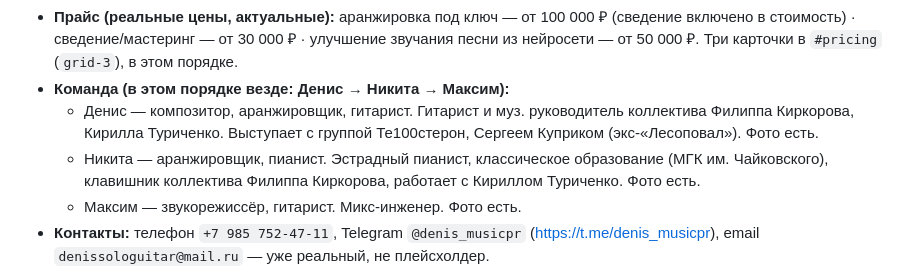
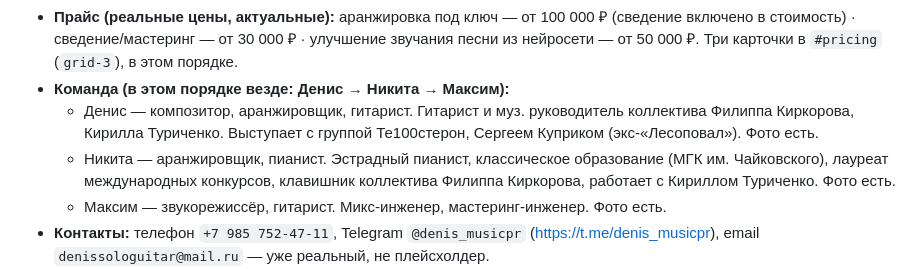
Before and after one commit to nBalykin/noma-production, a Markdown page: CLAUDE.md, the part around the change. Drawn GitHub-style.

Commit message:
Sync CLAUDE.md team facts with updated bios
Co-Authored-By: Claude Sonnet 5 <noreply@anthropic.com>

```diff
--- a/CLAUDE.md
+++ b/CLAUDE.md
@@ -50,8 +50,8 @@ TL;DR для Claude: одностраничный сайт-портфолио м
 - **Прайс (реальные цены, актуальные):** аранжировка под ключ — от 100 000 ₽ (сведение включено в стоимость) · сведение/мастеринг — от 30 000 ₽ · улучшение звучания песни из нейросети — от 50 000 ₽. Три карточки в `#pricing` (`grid-3`), в этом порядке.
 - **Команда (в этом порядке везде: Денис → Никита → Максим):**
   - Денис — композитор, аранжировщик, гитарист. Гитарист и муз. руководитель коллектива Филиппа Киркорова, Кирилла Туриченко. Выступает с группой Те100стерон, Сергеем Куприком (экс-«Лесоповал»). Фото есть.
-  - Никита — аранжировщик, пианист. Эстрадный пианист, классическое образование (МГК им. Чайковского), клавишник коллектива Филиппа Киркорова, работает с Кириллом Туриченко. Фото есть.
-  - Максим — звукорежиссёр, гитарист. Микс-инженер. Фото есть.
+  - Никита — аранжировщик, пианист. Эстрадный пианист, классическое образование (МГК им. Чайковского), лауреат международных конкурсов, клавишник коллектива Филиппа Киркорова, работает с Кириллом Туриченко. Фото есть.
+  - Максим — звукорежиссёр, гитарист. Микс-инженер, мастеринг-инженер. Фото есть.
 - **Контакты:** телефон `+7 985 752-47-11`, Telegram `@denis_musicpr` (https://t.me/denis_musicpr), email `denissologuitar@mail.ru` — уже реальный, не плейсхолдер.
 - **Домен:** решение отложено клиентом, не блокер.
 - **Треки портфолио (14 шт., реальные названия и исполнители — не выдумывать заново):** «Интро Lucky People» (в разметке заголовок так и звучит, не просто «LP»; подпись под ним — «Концертное интро для группы Lucky People») · Белый снег (Алекс Островский) · Вернуться (Алекс Островский) · Вечно (MAMUT) · Ласточка (MAMUT) · Падаем в небо (MAMUT) · Рассветы и туманы (Алекс Островский) · Сила России — **два разных трека с одинаковым названием**, оба в списке отдельными строками: Алекс Островский и Алина Шилёмина · «Интро Те100стерон» (подпись — «Концертное интро для группы Те100стерон») · уезжаю (Алекс Островский) · Голос, который не сломать (Алина Шилёмина) · Луганск - мой родной (Алина Шилёмина) · Шторм (Ольга Юсипова). Остальные 12 треков показывают подпись-исполнителя под названием (`Артист · (2026)`) — реальные жанры клиент так и не присылал, но исполнитель везде проставлен.
```
